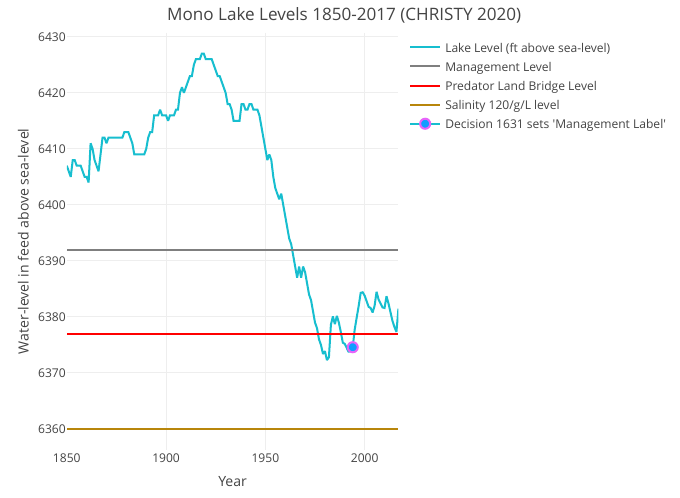
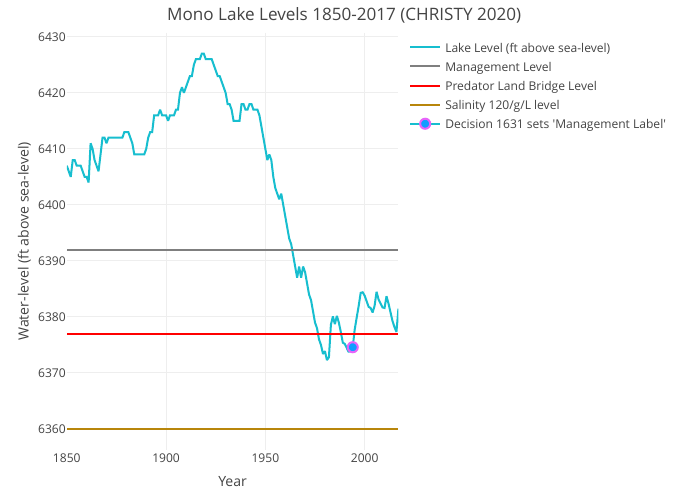
Before and after one commit to travischristy/assignment6_travis_christy, an R Markdown document (src/a6_task4_travis_christy.Rmd): the page in a window 1100 px wide, from 120 px down. The pictures show the output file src/a6_task4_travis_christy.html that the author committed with the source, opened offline.

Commit message:
fixed y axis label

```diff
--- a/src/a6_task4_travis_christy.Rmd
+++ b/src/a6_task4_travis_christy.Rmd
@@ -89,7 +89,7 @@ fig1 <- fig1 %>%
   layout(
     title = "Mono Lake Levels 1850-2017 (CHRISTY 2020)",
     yaxis = list(
-      title = 'Water-level in feed above sea-level'),
+      title = 'Water-level (ft above sea-level)'),
     xaxis = list(
         title = 'Year',
         type = 'date',
```
Also changed, not shown: src/a6_task4_travis_christy.html.
